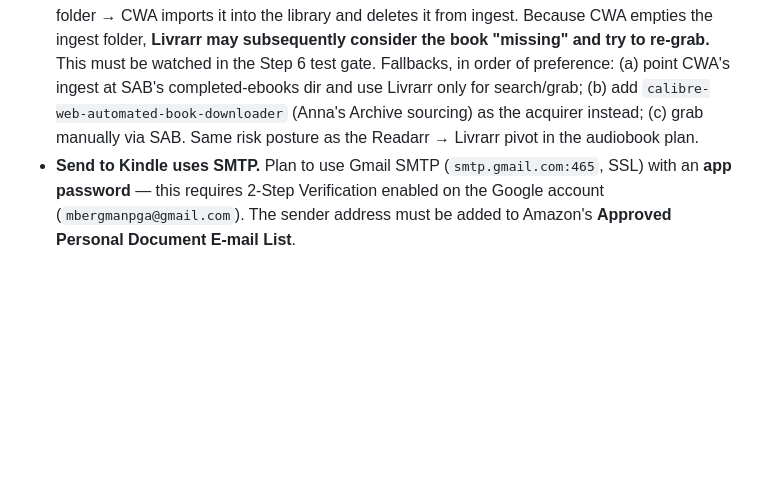
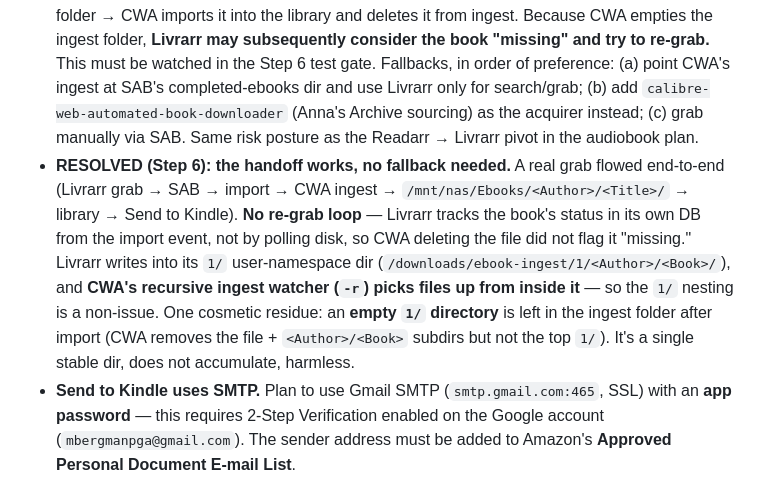
Before and after one commit to mbergmanpga/media-server, a Markdown page: docs/2026-06-ebook-plan.md, the part around the change. GitHub-like rendering; blank space fills up the shorter version.

Commit message:
docs: record Step 6 end-to-end success; Livrarr->CWA handoff works
Co-Authored-By: Claude Opus 4.8 <noreply@anthropic.com>

```diff
--- a/docs/2026-06-ebook-plan.md
+++ b/docs/2026-06-ebook-plan.md
@@ -43,6 +43,7 @@ Ebooks:      Livrarr (acquire) → ingest folder → Calibre-Web-Automated (read
 - **CWA mount points (their convention):** `/config` (app settings + user DB), `/calibre-library` (the Calibre library + `metadata.db`), `/cwa-book-ingest` (watched ingest folder). If `/calibre-library` is empty on first run, CWA initializes a new empty Calibre library there.
 - **RESOLVED (Step 3): the Calibre library lives on a CIFS mount and that breaks SQLite locking.** `/mnt/nas` is a CIFS/SMB share (`//10.0.0.58/share`). `metadata.db` creation works, but `calibredb add` fails with `apsw.BusyError: database is locked` because CIFS can't honor SQLite's byte-range locks. Fix: add **`nobrl`** to the `/mnt/nas` options in `/etc/fstab` (`…,vers=1.0,nobrl,_netdev …`) and remount. After that, imports succeed and `metadata.db-wal`/`-shm` appear (WAL mode working). Symptom of the bug is an ingest loop: the kindle-epub-fixer rewrites the file in place, re-firing inotify, so a failing import retries forever — pull the file out of ingest while fixing. (Side note: the share is SMBv1/`vers=1.0`; bumping to `vers=3.0` is a separate hardening task, only if the Buffalo NAS supports it.)
 - **Livrarr → CWA handoff is the riskiest, least-proven link.** Livrarr is alpha and its ebook side is untested in this stack. The intended flow is: Livrarr imports a finished download into the ingest folder → CWA imports it into the library and deletes it from ingest. Because CWA empties the ingest folder, **Livrarr may subsequently consider the book "missing" and try to re-grab.** This must be watched in the Step 6 test gate. Fallbacks, in order of preference: (a) point CWA's ingest at SAB's completed-ebooks dir and use Livrarr only for search/grab; (b) add `calibre-web-automated-book-downloader` (Anna's Archive sourcing) as the acquirer instead; (c) grab manually via SAB. Same risk posture as the Readarr → Livrarr pivot in the audiobook plan.
+- **RESOLVED (Step 6): the handoff works, no fallback needed.** A real grab flowed end-to-end (Livrarr grab → SAB → import → CWA ingest → `/mnt/nas/Ebooks/<Author>/<Title>/` → library → Send to Kindle). **No re-grab loop** — Livrarr tracks the book's status in its own DB from the import event, not by polling disk, so CWA deleting the file did not flag it "missing." Livrarr writes into its `1/` user-namespace dir (`/downloads/ebook-ingest/1/<Author>/<Book>/`), and **CWA's recursive ingest watcher (`-r`) picks files up from inside it** — so the `1/` nesting is a non-issue. One cosmetic residue: an **empty `1/` directory** is left in the ingest folder after import (CWA removes the file + `<Author>/<Book>` subdirs but not the top `1/`). It's a single stable dir, does not accumulate, harmless.
 - **Send to Kindle uses SMTP.** Plan to use Gmail SMTP (`smtp.gmail.com:465`, SSL) with an **app password** — this requires 2-Step Verification enabled on the Google account (`mbergmanpga@gmail.com`). The sender address must be added to Amazon's **Approved Personal Document E-mail List**.
 - **Kindle delivery is network-independent.** Amazon's cloud delivers to the device over its own wifi/Whispernet. A family member's Kindle does **not** need Tailscale or LAN access — only CWA's server needs outbound SMTP. (Tailscale/LAN only matters for *browsing* the CWA web UI; see Step 7.)
 - **EPUB is the canonical format.** CWA auto-converts ingested files to EPUB. Send to Kindle sends EPUB and lets Amazon convert; modern Kindles handle this fine. (MOBI is deprecated by Amazon; don't target it.)
```
